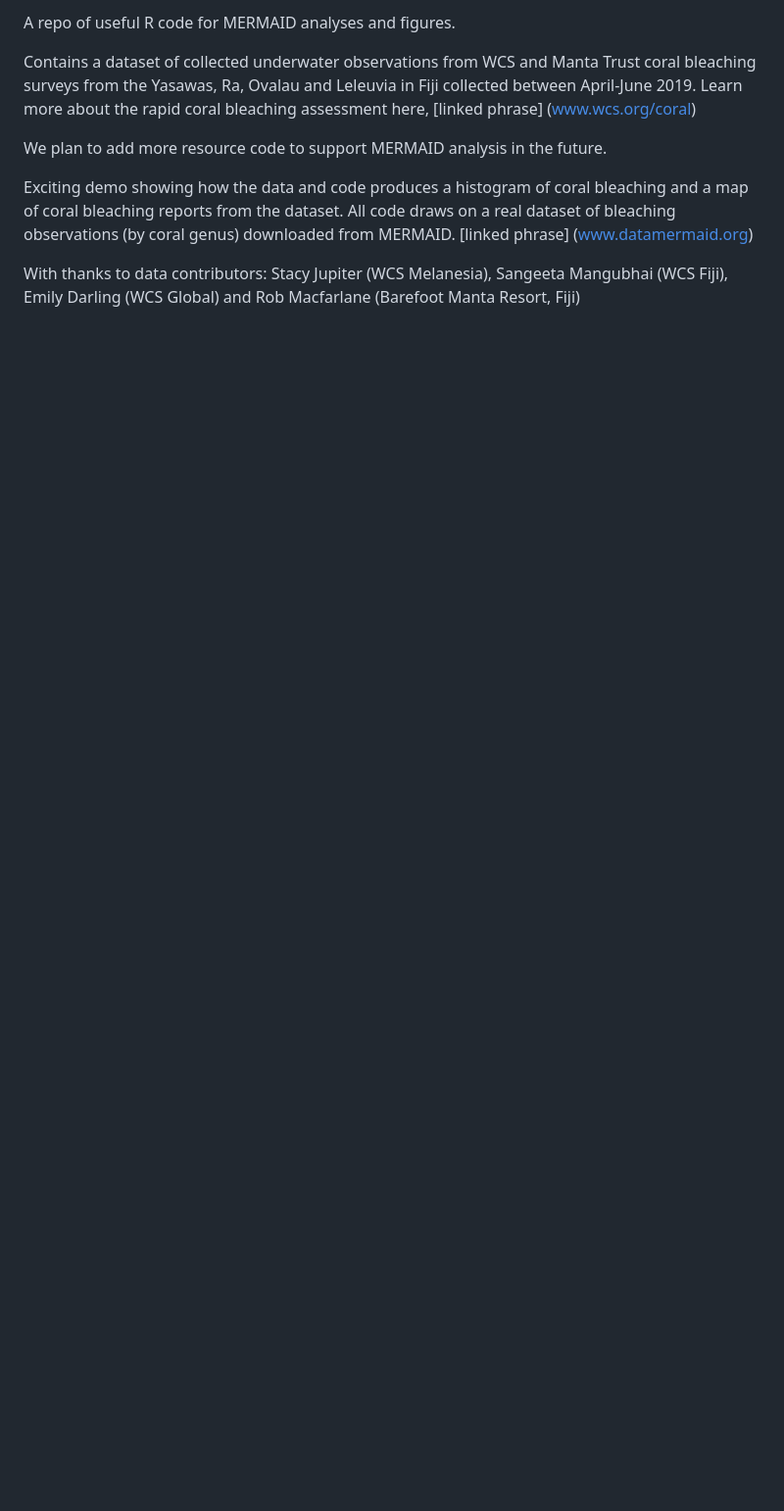
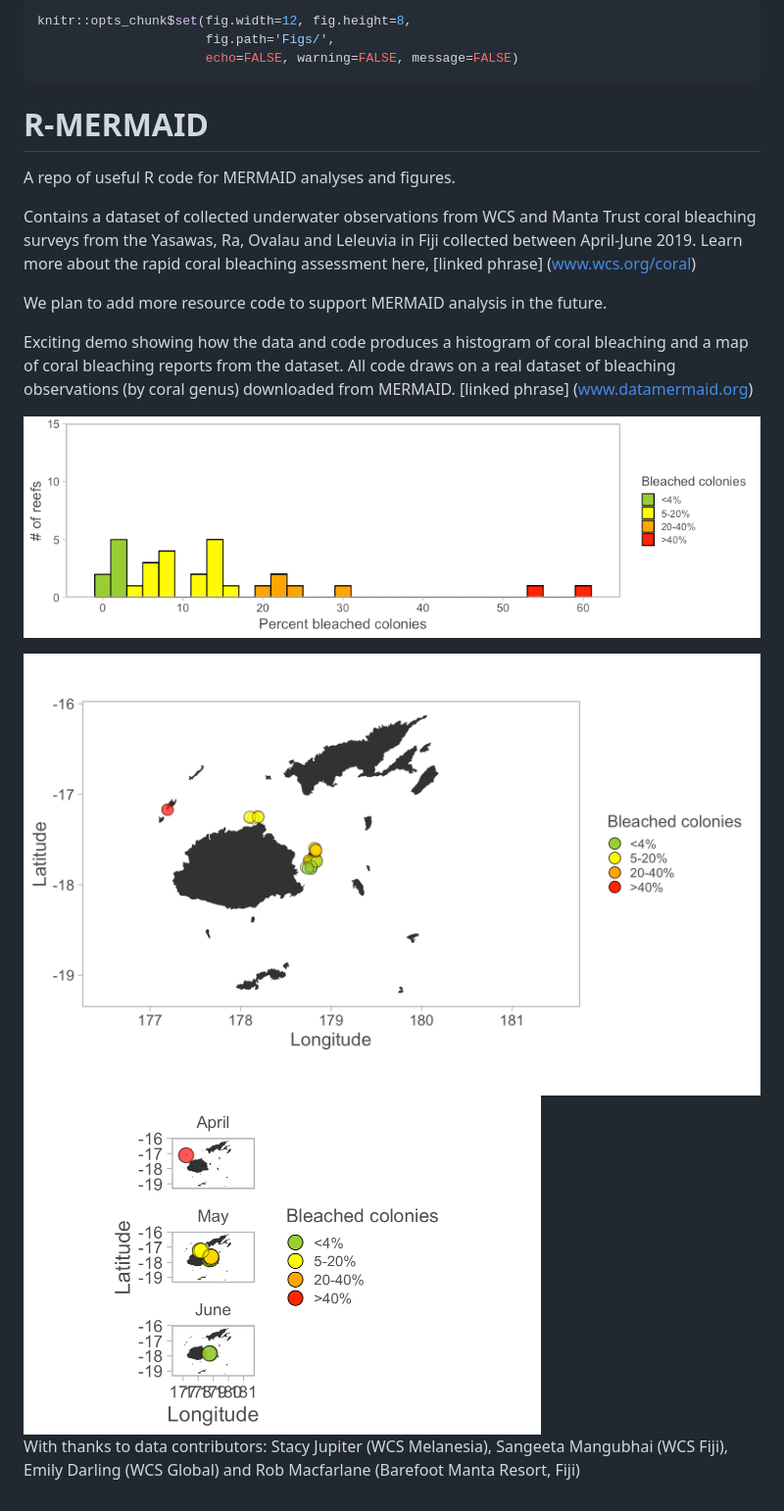
Before and after one commit to WCS-Marine/R-MERMAID, a Markdown page: README.md, the part around the change. Shown: that part at 98% size. Rendered like a GitHub page; pictures changed too: Figs/bleaching-map-month-1.png (added), Figs/bleachinghistogram-1.png (added), Figs/bleachingmap-1.png (added); blank space fills up the shorter version.

Commit message:
rmd update

````diff
--- a/README.md
+++ b/README.md
@@ -1,5 +1,11 @@
 
 <!-- README.md is generated from README.Rmd. Please edit README.Rmd (this file) -->
+``` r
+knitr::opts_chunk$set(fig.width=12, fig.height=8,
+                      fig.path='Figs/',
+                      echo=FALSE, warning=FALSE, message=FALSE)
+```
+
 R-MERMAID
 =========
 
@@ -11,4 +17,10 @@ We plan to add more resource code to support MERMAID analysis in the future.
 
 Exciting demo showing how the data and code produces a histogram of coral bleaching and a map of coral bleaching reports from the dataset. All code draws on a real dataset of bleaching observations (by coral genus) downloaded from MERMAID. \[linked phrase\] (www.datamermaid.org)
 
+![](Figs/bleachinghistogram-1.png)
+
+<img src="Figs/bleachingmap-1.png" width="960" />
+
+<img src="Figs/bleaching-map-month-1.png" width="528" />
+
 With thanks to data contributors: Stacy Jupiter (WCS Melanesia), Sangeeta Mangubhai (WCS Fiji), Emily Darling (WCS Global) and Rob Macfarlane (Barefoot Manta Resort, Fiji)
````
Also changed, not shown: 4 other files.
